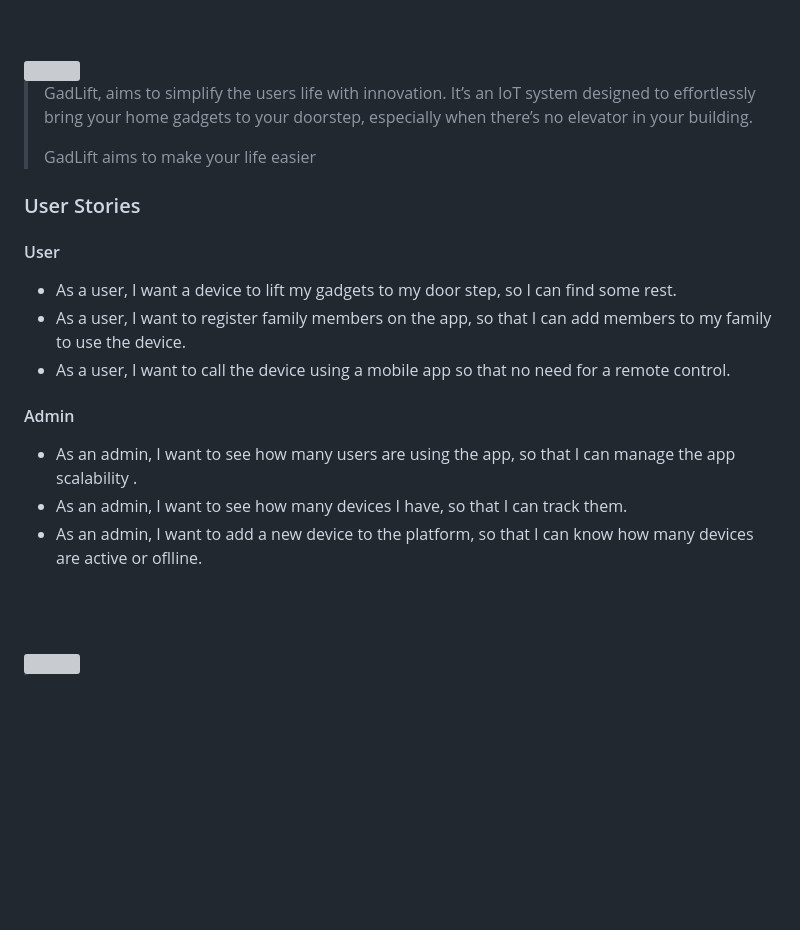
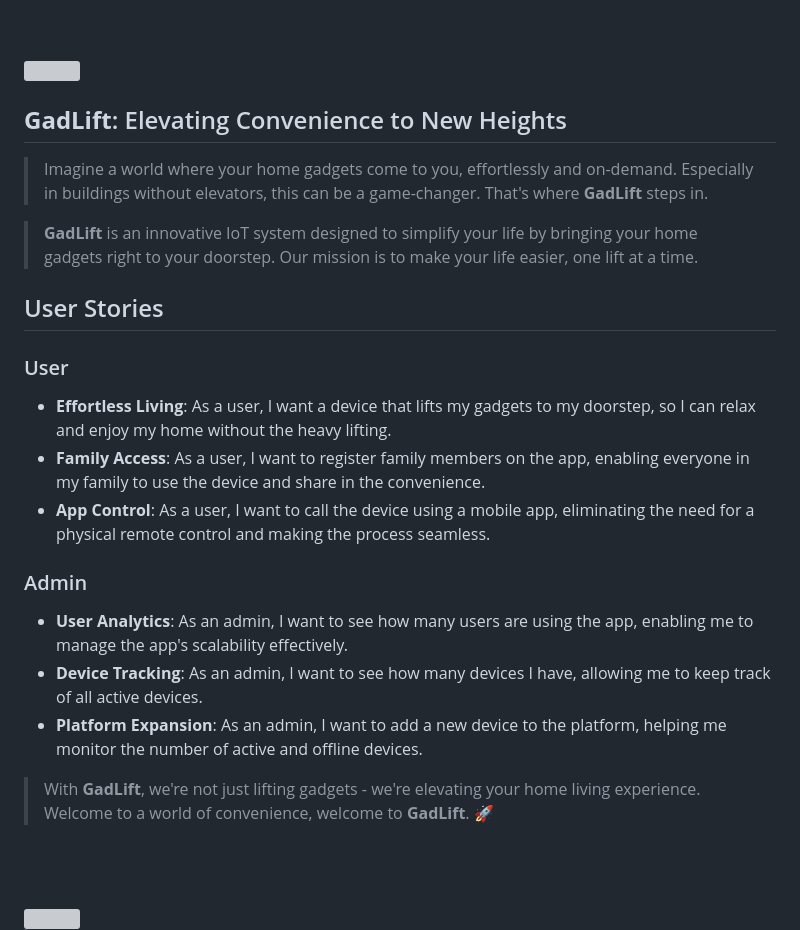
Before and after one commit to younes-damouna/gad-lift, a Markdown page: README.md, the part around the change. Rendered like a GitHub page; blank space fills up the shorter version; grey boxes are pictures that could not be loaded.

Commit message:
readme: improved user stories section

```diff
--- a/README.md
+++ b/README.md
@@ -5,25 +5,29 @@
 <!-- project philosophy -->
 <img src="./readme/title2.svg"/>
 
-> GadLift, aims to simplify the users life with innovation. It’s an IoT system designed to effortlessly bring your home gadgets to your doorstep, especially when there’s no elevator in your building.
+
+## **GadLift**: Elevating Convenience to New Heights
+
+>Imagine a world where your home gadgets come to you, effortlessly and on-demand. Especially in buildings without elevators, this can be a game-changer. That's where **GadLift** steps in.
+
+>**GadLift** is an innovative IoT system designed to simplify your life by bringing your home gadgets right to your doorstep. Our mission is to make your life easier, one lift at a time.
+
+## User Stories
+
+### User
+
+- **Effortless Living**: As a user, I want a device that lifts my gadgets to my doorstep, so I can relax and enjoy my home without the heavy lifting.
+- **Family Access**: As a user, I want to register family members on the app, enabling everyone in my family to use the device and share in the convenience.
+- **App Control**: As a user, I want to call the device using a mobile app, eliminating the need for a physical remote control and making the process seamless.
+
+### Admin
+
+- **User Analytics**: As an admin, I want to see how many users are using the app, enabling me to manage the app's scalability effectively.
+- **Device Tracking**: As an admin, I want to see how many devices I have, allowing me to keep track of all active devices.
+- **Platform Expansion**: As an admin, I want to add a new device to the platform, helping me monitor the number of active and offline devices.
+
 >
-> GadLift aims to make your life easier
-
-### User Stories
-
-#### User
->
-- As a user, I want a device to lift my gadgets to my door step, so I can find some rest.
-- As a user, I want to register family members on the app, so that I can add members to my family to use the device.
-- As a user, I want to call the device using a mobile app so that no need for a remote control.
->
-
-#### Admin
->
-- As an admin, I want to see how many users are using the app, so that I can manage the app scalability .
-- As an admin, I want to see how many devices I have, so that I can track them.
-- As an admin, I want to add a new device to the platform, so that I can know how many devices are active or oflline.
->
+> With **GadLift**, we're not just lifting gadgets - we're elevating your home living experience. Welcome to a world of convenience, welcome to **GadLift**. 🚀
 
 
 
```
